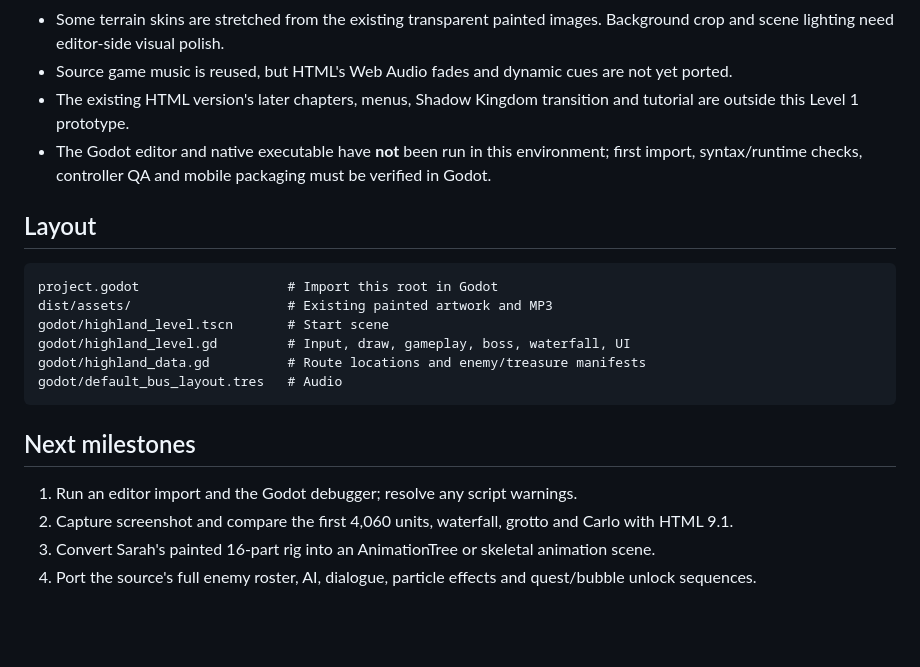
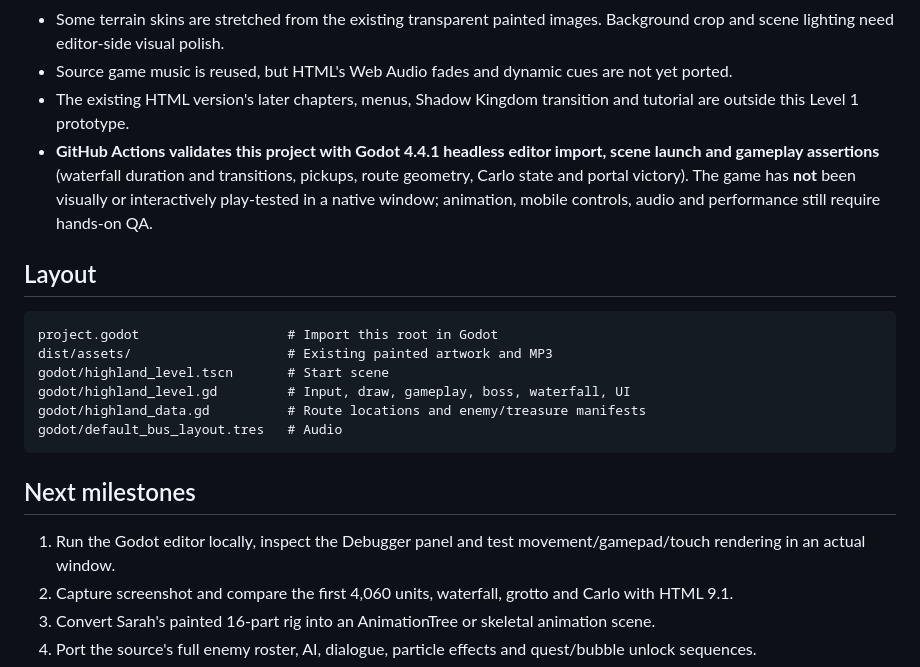
Before and after one commit to skhaze94-cloud/MermaidADVENTURE, a Markdown page: godot/README.md, the part around the change. Drawn GitHub-style; blank space fills up the shorter version.

Commit message:
Docs: record passing Godot CI import, startup and gameplay integration tests

````diff
--- a/godot/README.md
+++ b/godot/README.md
@@ -26,7 +26,7 @@ This is a **new Godot implementation**, not a one-to-one engine conversion. It i
 - Some terrain skins are stretched from the existing transparent painted images. Background crop and scene lighting need editor-side visual polish.
 - Source game music is reused, but HTML's Web Audio fades and dynamic cues are not yet ported.
 - The existing HTML version's later chapters, menus, Shadow Kingdom transition and tutorial are outside this Level 1 prototype.
-- The Godot editor and native executable have **not** been run in this environment; first import, syntax/runtime checks, controller QA and mobile packaging must be verified in Godot.
+- **GitHub Actions validates this project with Godot 4.4.1 headless editor import, scene launch and gameplay assertions** (waterfall duration and transitions, pickups, route geometry, Carlo state and portal victory). The game has **not** been visually or interactively play-tested in a native window; animation, mobile controls, audio and performance still require hands-on QA.
 
 ## Layout
 
@@ -40,7 +40,7 @@ godot/default_bus_layout.tres   # Audio
 ```
 
 ## Next milestones
-1. Run an editor import and the Godot debugger; resolve any script warnings.
+1. Run the Godot editor locally, inspect the Debugger panel and test movement/gamepad/touch rendering in an actual window.
 2. Capture screenshot and compare the first 4,060 units, waterfall, grotto and Carlo with HTML 9.1.
 3. Convert Sarah's painted 16-part rig into an AnimationTree or skeletal animation scene.
 4. Port the source's full enemy roster, AI, dialogue, particle effects and quest/bubble unlock sequences.
````
